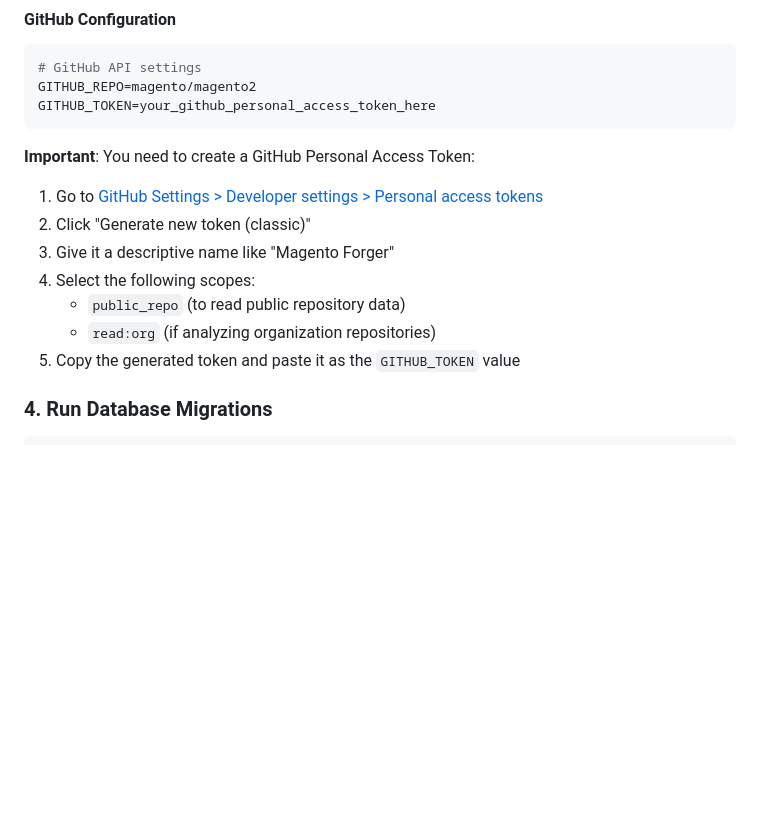
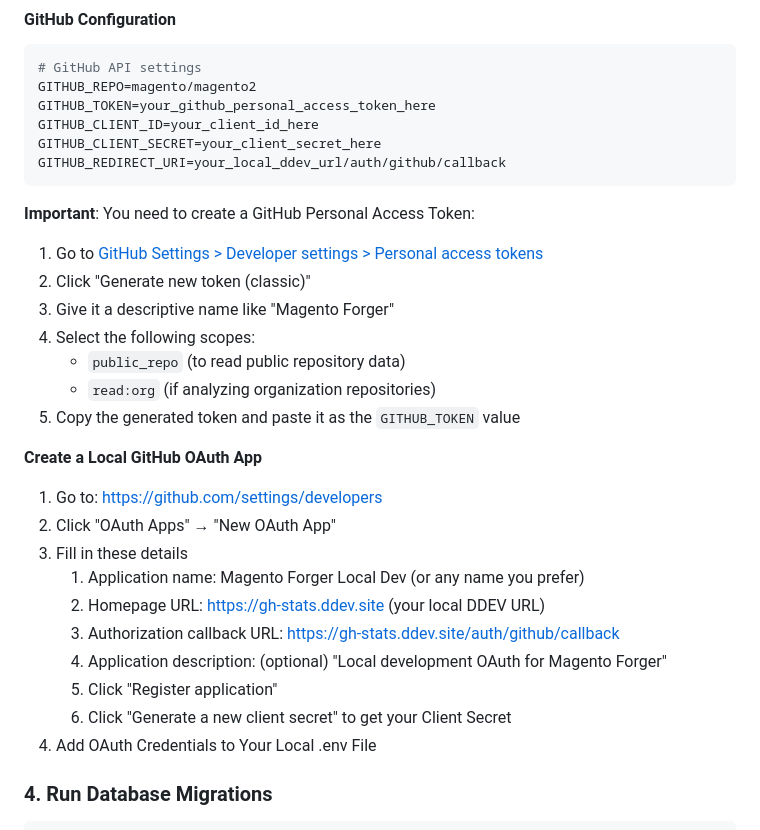
Before and after one commit to TheMagentoAssociation/magento-forger, a Markdown page: README.md, the part around the change. Drawn GitHub-style; blank space fills up the shorter version.

Commit message:
update instructions for local oauth app

````diff
--- a/README.md
+++ b/README.md
@@ -98,6 +98,9 @@ OPENSEARCH_PORT=9200
 # GitHub API settings
 GITHUB_REPO=magento/magento2
 GITHUB_TOKEN=your_github_personal_access_token_here
+GITHUB_CLIENT_ID=your_client_id_here
+GITHUB_CLIENT_SECRET=your_client_secret_here
+GITHUB_REDIRECT_URI=your_local_ddev_url/auth/github/callback
 ```
 
 **Important**: You need to create a GitHub Personal Access Token:
@@ -109,6 +112,19 @@ GITHUB_TOKEN=your_github_personal_access_token_here
    - `public_repo` (to read public repository data)
    - `read:org` (if analyzing organization repositories)
 5. Copy the generated token and paste it as the `GITHUB_TOKEN` value
+
+
+**Create a Local GitHub OAuth App**
+1. Go to: https://github.com/settings/developers
+2. Click "OAuth Apps" → "New OAuth App"
+3. Fill in these details
+   1. Application name: Magento Forger Local Dev (or any name you prefer)
+   2. Homepage URL: https://gh-stats.ddev.site (your local DDEV URL)
+   3. Authorization callback URL: https://gh-stats.ddev.site/auth/github/callback
+   4. Application description: (optional) "Local development OAuth for Magento Forger"
+   5. Click "Register application"
+   6. Click "Generate a new client secret" to get your Client Secret
+4. Add OAuth Credentials to Your Local .env File
 
 ### 4. Run Database Migrations
 
````
